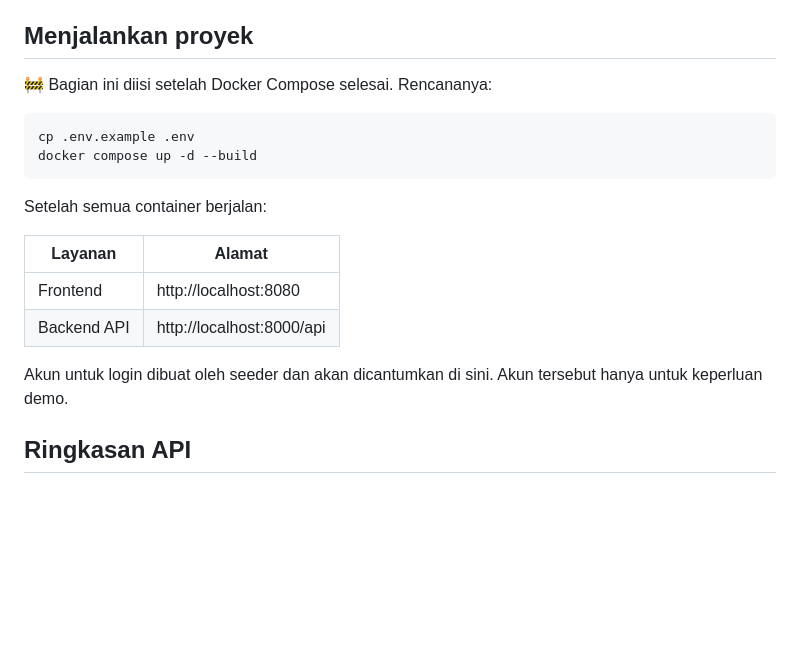
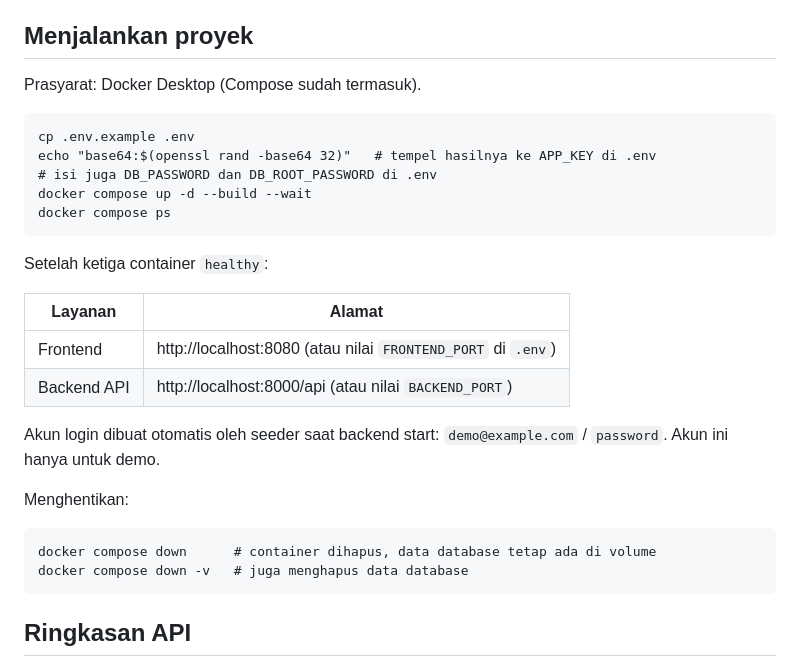
Before and after one commit to ayuatikahhh/uts-pl-24-545004-sv-25588, a Markdown page: README.md, the part around one of its changes. GitHub-like rendering; blank space fills up the shorter version.

Commit message:
docs: document running the stack with Docker Compose

````diff
--- a/README.md
+++ b/README.md
@@ -87,21 +87,31 @@ Akun demo dibuat oleh seeder (lihat backend/database/seeders/DatabaseSeeder.php)
 
 ## Menjalankan proyek
 
-🚧 Bagian ini diisi setelah Docker Compose selesai. Rencananya:
+Prasyarat: Docker Desktop (Compose sudah termasuk).
 
 ```
 cp .env.example .env
-docker compose up -d --build
+echo "base64:$(openssl rand -base64 32)"   # tempel hasilnya ke APP_KEY di .env
+# isi juga DB_PASSWORD dan DB_ROOT_PASSWORD di .env
+docker compose up -d --build --wait
+docker compose ps
 ```
 
-Setelah semua container berjalan:
+Setelah ketiga container `healthy`:
 
 | Layanan | Alamat |
 |---|---|
-| Frontend | http://localhost:8080 |
-| Backend API | http://localhost:8000/api |
+| Frontend | http://localhost:8080 (atau nilai `FRONTEND_PORT` di `.env`) |
+| Backend API | http://localhost:8000/api (atau nilai `BACKEND_PORT`) |
 
-Akun untuk login dibuat oleh seeder dan akan dicantumkan di sini. Akun tersebut hanya untuk keperluan demo.
+Akun login dibuat otomatis oleh seeder saat backend start: `demo@example.com` / `password`. Akun ini hanya untuk demo.
+
+Menghentikan:
+
+```
+docker compose down      # container dihapus, data database tetap ada di volume
+docker compose down -v   # juga menghapus data database
+```
 
 ## Ringkasan API
 
````
Also changed, not shown: other parts of README.md (+2 -2 lines).
